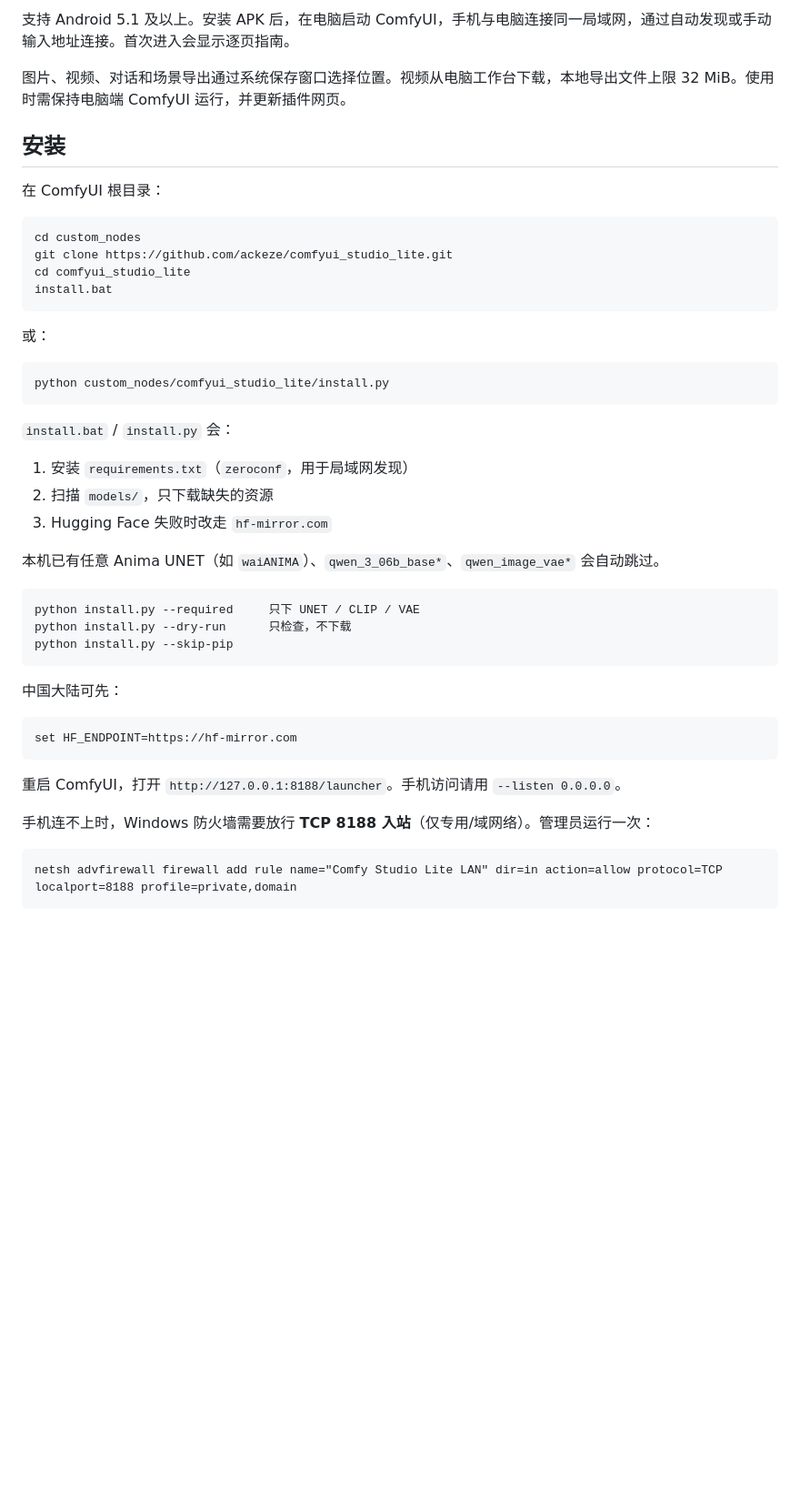
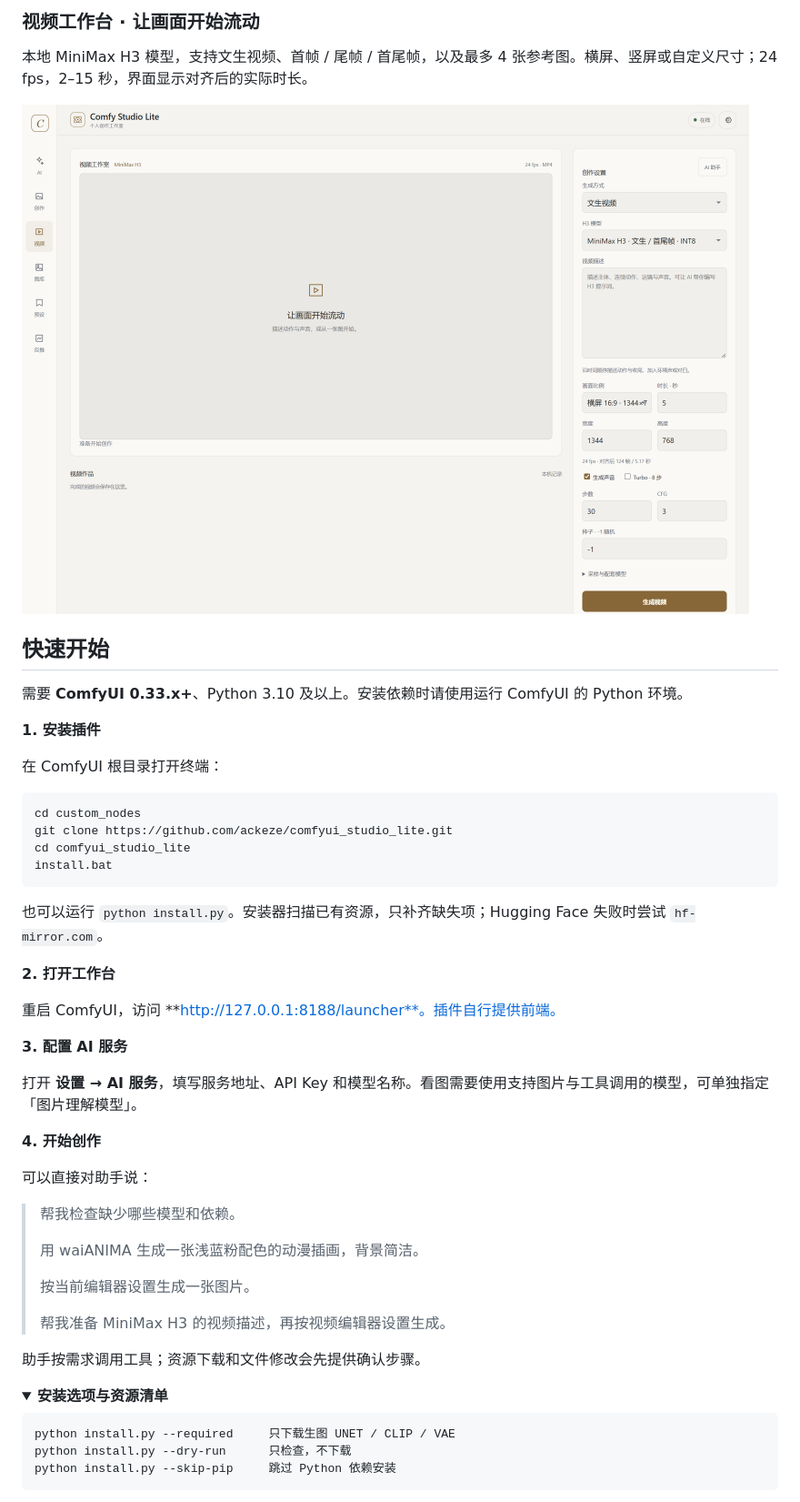
Before and after one commit to ackeze/comfyui_studio_lite, a Markdown page: README.md, the part around the change printed below. Shown: that part at 91% size. Rendered like a GitHub page; pictures changed too: docs/media/screenshots/video-desktop.png (added); folded sections open; blank space fills up the shorter version.

Commit message:
Update README with clean browser screenshots

````diff
--- a/README.md
+++ b/README.md
@@ -30,11 +48,17 @@ AI 助手默认首页：
 
-支持 Android 5.1 及以上。安装 APK 后，在电脑启动 ComfyUI，手机与电脑连接同一局域网，通过自动发现或手动输入地址连接。首次进入会显示逐页指南。
+### 视频工作台 · 让画面开始流动
 
-图片、视频、对话和场景导出通过系统保存窗口选择位置。视频从电脑工作台下载，本地导出文件上限 32 MiB。使用时需保持电脑端 ComfyUI 运行，并更新插件网页。
+本地 MiniMax H3 模型，支持文生视频、首帧 / 尾帧 / 首尾帧，以及最多 4 张参考图。横屏、竖屏或自定义尺寸；24 fps，2–15 秒，界面显示对齐后的实际时长。
 
-## 安装
+![MiniMax H3 视频工作台，空描述与无作品状态](docs/media/screenshots/video-desktop.png)
 
-在 ComfyUI 根目录：
+## 快速开始
+
+需要 **ComfyUI 0.33.x+**、Python 3.10 及以上。安装依赖时请使用运行 ComfyUI 的 Python 环境。
+
+**1. 安装插件**
+
+在 ComfyUI 根目录打开终端：
 
 ```bat
 cd custom_nodes
@@ -43,37 +67,36 @@ cd comfyui_studio_lite
 install.bat
 ```
 
-或：
+也可以运行 `python install.py`。安装器扫描已有资源，只补齐缺失项；Hugging Face 失败时尝试 `hf-mirror.com`。
 
-```
-python custom_nodes/comfyui_studio_lite/install.py
+**2. 打开工作台**
+
+重启 ComfyUI，访问 **http://127.0.0.1:8188/launcher**。插件自行提供前端。
+
+**3. 配置 AI 服务**
+
+打开 **设置 → AI 服务**，填写服务地址、API Key 和模型名称。看图需要使用支持图片与工具调用的模型，可单独指定「图片理解模型」。
+
+**4. 开始创作**
+
+可以直接对助手说：
+
+> 帮我检查缺少哪些模型和依赖。
+>
+> 用 waiANIMA 生成一张浅蓝粉配色的动漫插画，背景简洁。
+>
+> 按当前编辑器设置生成一张图片。
+>
+> 帮我准备 MiniMax H3 的视频描述，再按视频编辑器设置生成。
+
+助手按需求调用工具；资源下载和文件修改会先提供确认步骤。
+
+<details>
+<summary><strong>安装选项与资源清单</strong></summary>
+
+```text
+python install.py --required     只下载生图 UNET / CLIP / VAE
+python install.py --dry-run      只检查，不下载
+python install.py --skip-pip     跳过 Python 依赖安装
 ```
 
-`install.bat` / `install.py` 会：
-
-1. 安装 `requirements.txt`（`zeroconf`，用于局域网发现）
-2. 扫描 `models/`，只下载缺失的资源
-3. Hugging Face 失败时改走 `hf-mirror.com`
-
-本机已有任意 Anima UNET（如 `waiANIMA`）、`qwen_3_06b_base*`、`qwen_image_vae*` 会自动跳过。
-
-```
-python install.py --required     只下 UNET / CLIP / VAE
-python install.py --dry-run      只检查，不下载
-python install.py --skip-pip
-```
-
-中国大陆可先：
-
-```
-set HF_ENDPOINT=https://hf-mirror.com
-```
-
-重启 ComfyUI，打开 `http://127.0.0.1:8188/launcher`。手机访问请用 `--listen 0.0.0.0`。
-
-手机连不上时，Windows 防火墙需要放行 **TCP 8188 入站**（仅专用/域网络）。管理员运行一次：
-
-```bat
-netsh advfirewall firewall add rule name="Comfy Studio Lite LAN" dir=in action=allow protocol=TCP localport=8188 profile=private,domain
-```
-
````
Also changed, not shown: other parts of README.md (+124 -52 lines), docs/media/screenshots/ai-desktop.png (added), docs/media/screenshots/ai-mobile.png (added), docs/media/screenshots/model-settings.png (added), docs/media/screenshots/studio-desktop.png (added), docs/media/screenshots/studio-mobile.png (added).
